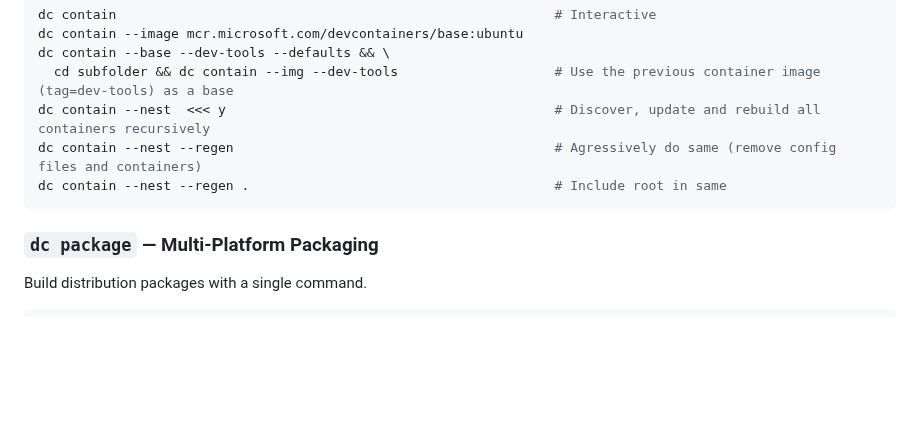
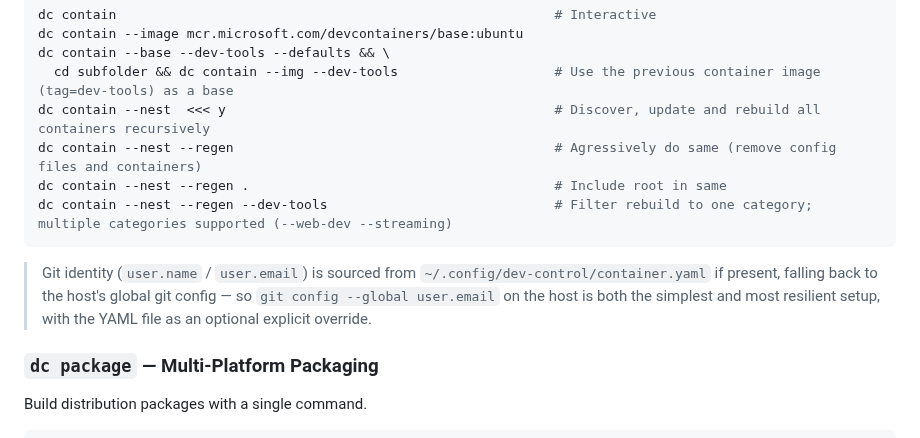
Before and after one commit to XAOSTECH/dev-control, a Markdown page: docs/README.md, the part around the change. Rendered like a GitHub page; blank space fills up the shorter version.

Commit message:
docs(README): note --nest category filter and git identity config inheritance

````diff
--- a/docs/README.md
+++ b/docs/README.md
@@ -246,7 +246,10 @@ dc contain --base --dev-tools --defaults && \
 dc contain --nest  <<< y                                          # Discover, update and rebuild all containers recursively
 dc contain --nest --regen                                         # Agressively do same (remove config files and containers)
 dc contain --nest --regen .                                       # Include root in same
+dc contain --nest --regen --dev-tools                             # Filter rebuild to one category; multiple categories supported (--web-dev --streaming)
 ```
+
+> Git identity (`user.name` / `user.email`) is sourced from `~/.config/dev-control/container.yaml` if present, falling back to the host's global git config — so `git config --global user.email` on the host is both the simplest and most resilient setup, with the YAML file as an optional explicit override.
 
 ### `dc package` — Multi-Platform Packaging
 
````
